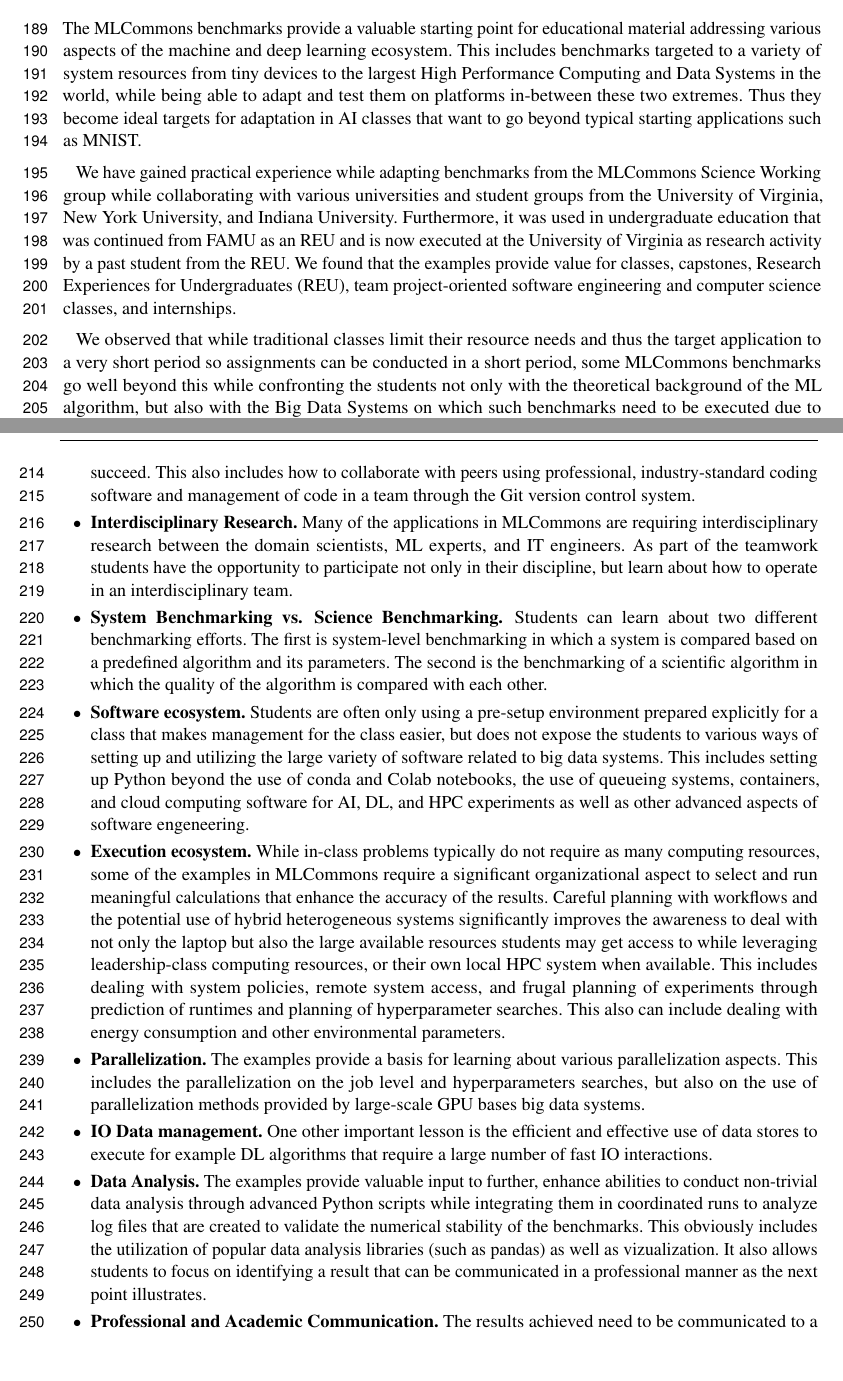
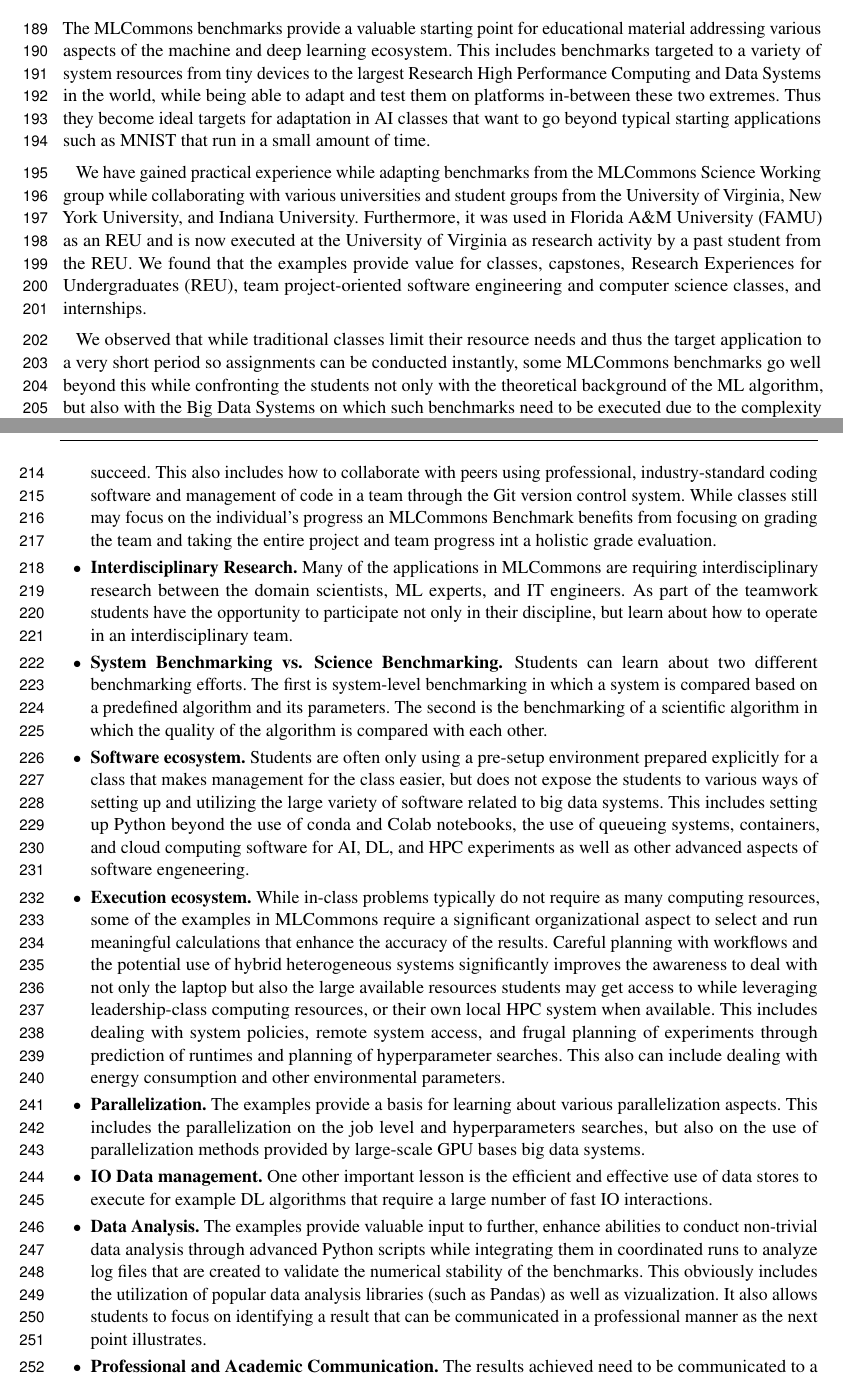
Before and after one commit to cyberaide/paper-frontiers, a LaTeX document (vonLaszewski-frontiers.tex): two parts of pages 6 and 7 of 27, joined at a grey line, cut so that both start at the same text, the shorter picture padded with empty space. Compiled offline with pdfLaTeX.

Commit message:
mlcommons edu

```diff
--- a/vonLaszewski-frontiers.tex
+++ b/vonLaszewski-frontiers.tex
@@ -510,26 +510,26 @@
 The MLCommons benchmarks provide a valuable starting point for
 educational material addressing various aspects of the machine and
 deep learning ecosystem. This includes benchmarks targeted to a
-variety of system resources from tiny devices to the largest High
-Performance Computing and Data Systems in the world, while being able
-to adapt and test them on platforms in-between these two
+variety of system resources from tiny devices to the largest Research
+High Performance Computing and Data Systems in the world, while being
+able to adapt and test them on platforms in-between these two
 extremes. Thus they become ideal targets for adaptation in AI classes
-that want to go beyond typical starting applications such as MNIST.
+that want to go beyond typical starting applications such as MNIST
+that run in a small amount of time.
 
 We have gained practical experience while adapting benchmarks from the
 MLCommons Science Working group while collaborating with various
 universities and student groups from the University of Virginia, New
 York University, and Indiana University. Furthermore, it was used in
-undergraduate education that was continued from FAMU as an REU and is
-now executed at the University of Virginia as research activity by a
-past student from the REU. We found that the examples provide value
-for classes, capstones, Research Experiences for Undergraduates (REU),
-team project-oriented software engineering and computer science
-classes, and internships.
+Florida A\&M University (FAMU) as an REU and is now executed at the
+University of Virginia as research activity by a past student from the
+REU. We found that the examples provide value for classes, capstones,
+Research Experiences for Undergraduates (REU), team project-oriented
+software engineering and computer science classes, and internships.
 
 We observed that while traditional classes limit their resource needs
 and thus the target application to a very short period so assignments
-can be conducted in a short period, some MLCommons benchmarks go well
-beyond this while confronting the students not only with
-the theoretical background of the ML algorithm, but also with the Big Data
-Systems on which such benchmarks need to be executed due to the
+can be conducted instantly, some MLCommons benchmarks go well beyond
+this while confronting the students not only with the theoretical
+background of the ML algorithm, but also with the Big Data Systems on
+which such benchmarks need to be executed due to the complexity and
@@ -553,3 +546,0 @@
-    succeed.  This also includes how to collaborate with peers using
-    professional, industry-standard coding software and management of
-    code in a team through the Git version control system.
@@ -556,3 +551,10 @@
+  time planning in the team is needed to succeed.  This also includes
+  how to collaborate with peers using professional, industry-standard
+  coding software and management of code in a team through the Git
+  version control system. While classes still may focus on the
+  individual's progress an MLCommons Benchmark benefits from focusing
+  on grading the team and taking the entire project and team progress
+  int a holistic grade evaluation.
 
   \item {\bf Interdisciplinary Research.} Many of the applications in
     MLCommons are requiring interdisciplinary research between the domain
@@ -609,7 +611,7 @@
     coordinated runs to analyze log files that are created to
     validate the numerical stability of the benchmarks. This obviously
     includes the utilization of popular data analysis libraries (such
-    as pandas) as well as vizualization. It also allows students to
+    as Pandas) as well as vizualization. It also allows students to
     focus on identifying a result that can be communicated in a
     professional manner as the next point illustrates.
 
```
Also changed, not shown: vonLaszewski-frontiers.tex (18 more changed lines).
